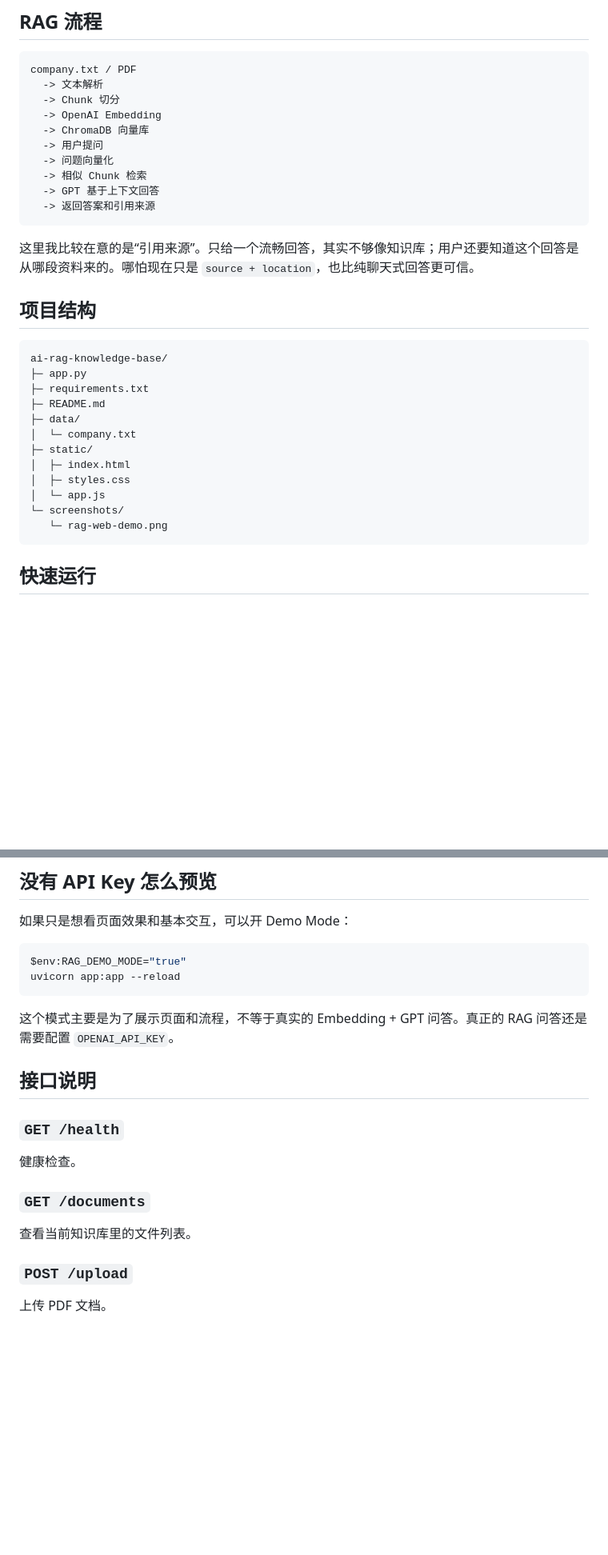
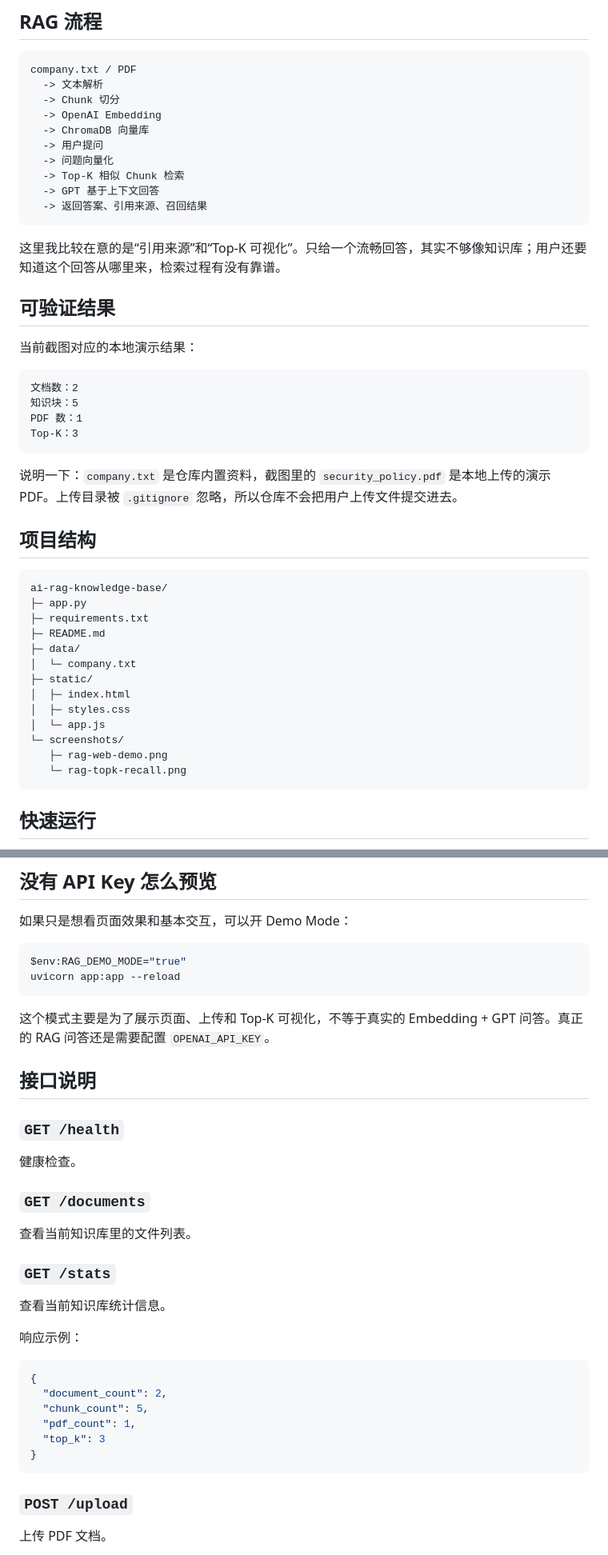
Before and after one commit to Gcy-02/ai-rag-knowledge-base, a Markdown page: README.md, 2 parts joined by grey strips. Shown at 80% size. Drawn GitHub-style; blank space fills up the shorter version.

````diff
--- a/README.md
+++ b/README.md
@@ -56,12 +64,25 @@ company.txt / PDF
   -> ChromaDB 向量库
   -> 用户提问
   -> 问题向量化
-  -> 相似 Chunk 检索
+  -> Top-K 相似 Chunk 检索
   -> GPT 基于上下文回答
-  -> 返回答案和引用来源
+  -> 返回答案、引用来源、召回结果
 ```
 
-这里我比较在意的是“引用来源”。只给一个流畅回答，其实不够像知识库；用户还要知道这个回答是从哪段资料来的。哪怕现在只是 `source + location`，也比纯聊天式回答更可信。
+这里我比较在意的是“引用来源”和“Top-K 可视化”。只给一个流畅回答，其实不够像知识库；用户还要知道这个回答从哪里来，检索过程有没有靠谱。
+
+## 可验证结果
+
+当前截图对应的本地演示结果：
+
+```text
+文档数：2
+知识块：5
+PDF 数：1
+Top-K：3
+```
+
+说明一下：`company.txt` 是仓库内置资料，截图里的 `security_policy.pdf` 是本地上传的演示 PDF。上传目录被 `.gitignore` 忽略，所以仓库不会把用户上传文件提交进去。
 
 ## 项目结构
 
@@ -77,7 +98,8 @@ ai-rag-knowledge-base/
 │  ├─ styles.css
 │  └─ app.js
 └─ screenshots/
-   └─ rag-web-demo.png
+   ├─ rag-web-demo.png
+   └─ rag-topk-recall.png
 ```
 
 ## 快速运行
@@ -121,7 +143,7 @@ $env:RAG_DEMO_MODE="true"
 uvicorn app:app --reload
 ```
 
-这个模式主要是为了展示页面和流程，不等于真实的 Embedding + GPT 问答。真正的 RAG 问答还是需要配置 `OPENAI_API_KEY`。
+这个模式主要是为了展示页面、上传和 Top-K 可视化，不等于真实的 Embedding + GPT 问答。真正的 RAG 问答还是需要配置 `OPENAI_API_KEY`。
 
 ## 接口说明
 
@@ -132,6 +154,21 @@ uvicorn app:app --reload
 ### `GET /documents`
 
 查看当前知识库里的文件列表。
+
+### `GET /stats`
+
+查看当前知识库统计信息。
+
+响应示例：
+
+```json
+{
+  "document_count": 2,
+  "chunk_count": 5,
+  "pdf_count": 1,
+  "top_k": 3
+}
+```
 
 ### `POST /upload`
 
````
Also changed, not shown: other parts of README.md (+42 -24 lines), screenshots/rag-topk-recall.png (added), screenshots/rag-web-demo.png, 4 other files.
